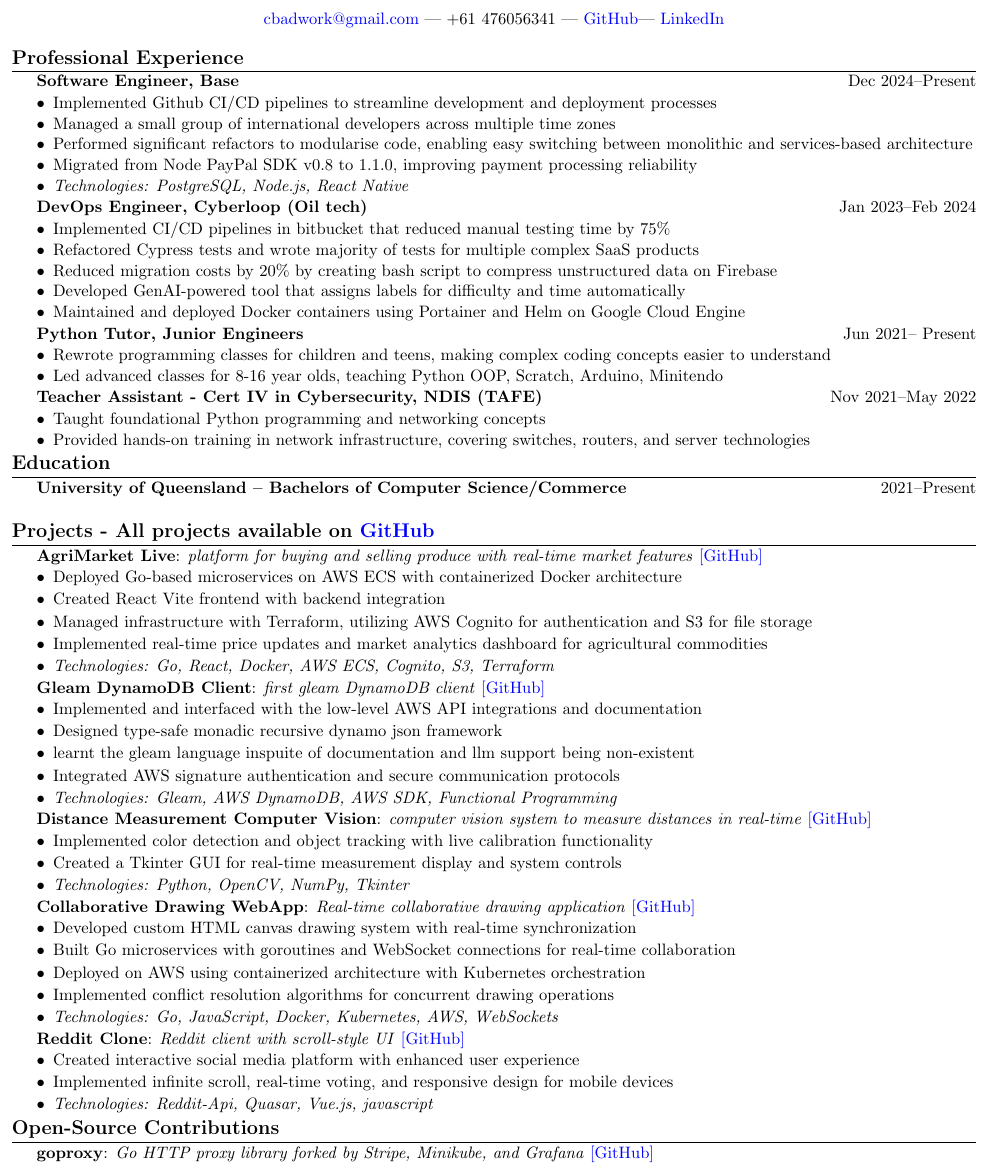
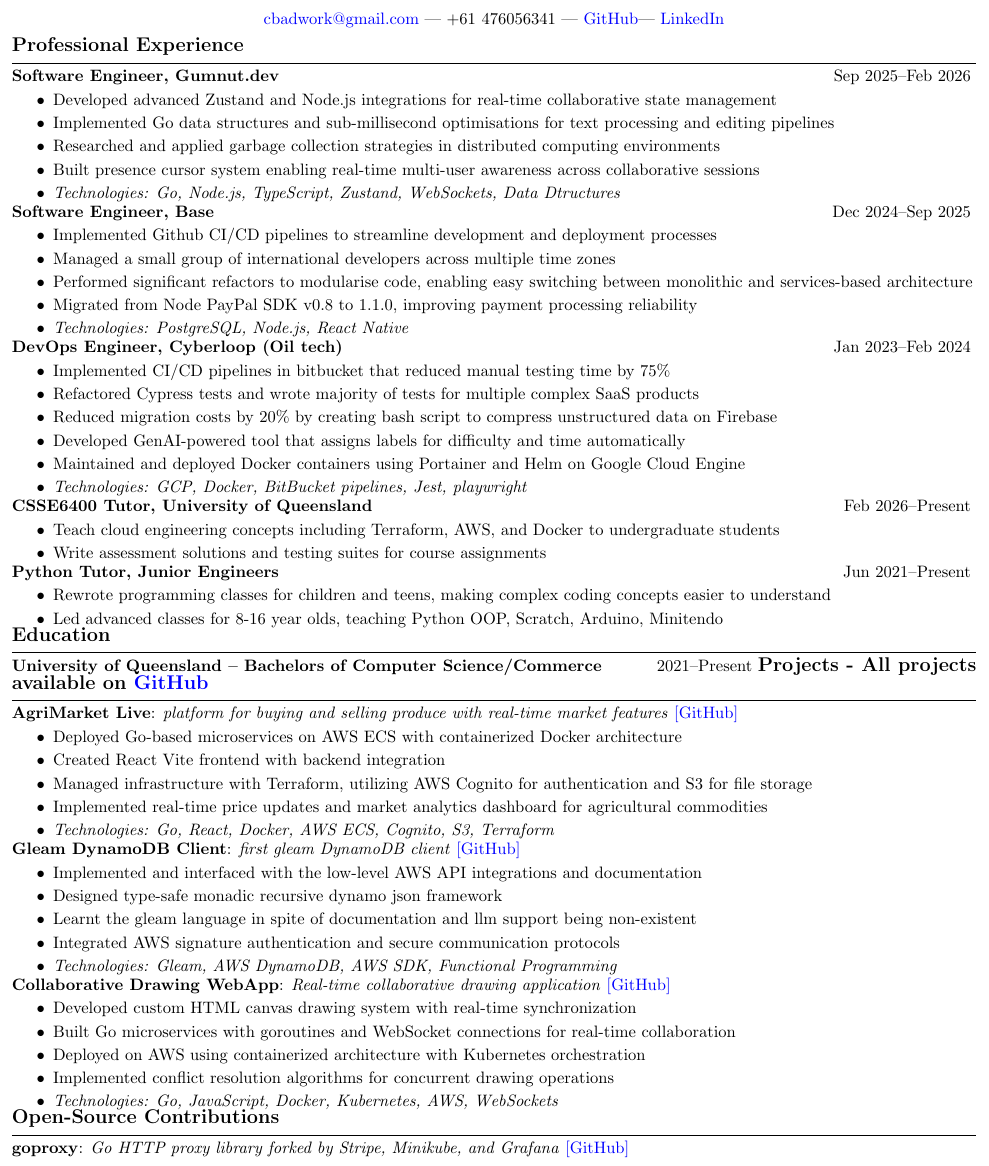
Before and after one commit to CameronBadman/Resume, a LaTeX document (document.tex): part of the page, cut so that both start at the same text. Compiled offline with pdfLaTeX.

Commit message:
added gumnut

```diff
--- a/document.tex
+++ b/document.tex
@@ -1,16 +1,10 @@
-% Compact Resume Template
 \documentclass[10pt,a4paper]{article}
 
-% Packages
 \usepackage[utf8]{inputenc}
 \usepackage{geometry}
 \usepackage{xcolor}
 \usepackage{hyperref}
-\usepackage{enumitem}
-\usepackage{titlesec}
-\usepackage{calc}
 
-% Page layout
 \geometry{
 	a4paper,
 	left=0.25cm,
@@ -42,87 +52,71 @@
 		\href{https://github.com/CameronBadman}{GitHub}|
 		\href{https://www.linkedin.com/in/cameron-badman-5314ba1b8/}{LinkedIn}
 	\end{center}
-
 	\section{Professional Experience}
-	\textbf{Software Engineer, Base} \hfill Dec 2024--Present
-	\begin{itemize}[label=\textbullet, itemsep=0.02cm]
+	\textbf{Software Engineer, Gumnut.dev} \hfill Sep 2025--Feb 2026
+	\begin{tightlist}
+		\item Developed advanced Zustand and Node.js integrations for real-time collaborative state management
+		\item Implemented Go data structures and sub-millisecond optimisations for text processing and editing pipelines
+		\item Researched and applied garbage collection strategies in distributed computing environments
+		\item Built presence cursor system enabling real-time multi-user awareness across collaborative sessions
+		\item \textit{Technologies: Go, Node.js, TypeScript, Zustand, WebSockets, Data Dtructures}
+	\end{tightlist}
+	\textbf{Software Engineer, Base} \hfill Dec 2024--Sep 2025
+	\begin{tightlist}
 		\item Implemented Github CI/CD pipelines to streamline development and deployment processes
 		\item Managed a small group of international developers across multiple time zones
 		\item Performed significant refactors to modularise code, enabling easy switching between monolithic and services-based architecture
 		\item Migrated from Node PayPal SDK v0.8 to 1.1.0, improving payment processing reliability
 		\item \textit{Technologies: PostgreSQL, Node.js, React Native}
-	\end{itemize}
-
+	\end{tightlist}
 	\textbf{DevOps Engineer, Cyberloop (Oil tech)} \hfill Jan 2023--Feb 2024
-	\begin{itemize}[label=\textbullet, itemsep=0.02cm]
+	\begin{tightlist}
 		\item Implemented CI/CD pipelines in bitbucket that reduced manual testing time by 75\%
 		\item Refactored Cypress tests and wrote majority of tests for multiple complex SaaS products
 		\item Reduced migration costs by 20\% by creating bash script to compress unstructured data on Firebase
 		\item Developed GenAI-powered tool that assigns labels for difficulty and time automatically
 		\item Maintained and deployed Docker containers using Portainer and Helm on Google Cloud Engine
-	\end{itemize}
-
-	\textbf{Python Tutor, Junior Engineers} \hfill Jun 2021-- Present
-	\begin{itemize}[label=\textbullet, itemsep=0.02cm]
+		\item \textit{Technologies: GCP, Docker, BitBucket pipelines, Jest, playwright}
+	\end{tightlist}
+	\textbf{CSSE6400 Tutor, University of Queensland} \hfill Feb 2026--Present
+	\begin{tightlist}
+		\item Teach cloud engineering concepts including Terraform, AWS, and Docker to undergraduate students
+		\item Write assessment solutions and testing suites for course assignments
+	\end{tightlist}
+	\textbf{Python Tutor, Junior Engineers} \hfill Jun 2021--Present
+	\begin{tightlist}
 		\item Rewrote programming classes for children and teens, making complex coding concepts easier to understand
 		\item Led advanced classes for 8-16 year olds, teaching Python OOP, Scratch, Arduino, Minitendo
-	\end{itemize}
-
-	\textbf{Teacher Assistant - Cert IV in Cybersecurity, NDIS (TAFE)} \hfill Nov 2021--May 2022
-	\begin{itemize}[label=\textbullet, itemsep=0.02cm]
-		\item Taught foundational Python programming and networking concepts
-		\item Provided hands-on training in network infrastructure, covering switches, routers, and server technologies
-	\end{itemize}
-
+	\end{tightlist}
 	\section{Education}
-	\textbf{University of Queensland -- Bachelors of Computer Science/Commerce} \hfill 2021--Present \\
-	\section{Projects -  \textbf{All projects available on} \href{https://github.com/CameronBadman}{GitHub} }
-
+	\textbf{University of Queensland -- Bachelors of Computer Science/Commerce} \hfill 2021--Present
+	\section{Projects - \textbf{All projects available on} \href{https://github.com/CameronBadman}{GitHub}}
 	\textbf{AgriMarket Live}: \textit{platform for buying and selling produce with real-time market features} \href{https://github.com/CSSE6400/2025_P3_AgriMarket}{[GitHub]}
-	\begin{itemize}[label=\textbullet, itemsep=0.05cm]
+	\begin{tightlist}
 		\item Deployed Go-based microservices on AWS ECS with containerized Docker architecture
 		\item Created React Vite frontend with backend integration
 		\item Managed infrastructure with Terraform, utilizing AWS Cognito for authentication and S3 for file storage
 		\item Implemented real-time price updates and market analytics dashboard for agricultural commodities
 		\item \textit{Technologies: Go, React, Docker, AWS ECS, Cognito, S3, Terraform}
-	\end{itemize}
-
-
+	\end{tightlist}
 	\textbf{Gleam DynamoDB Client}: \textit{first gleam DynamoDB client} \href{https://github.com/CameronBadman/DynamoDb-gleam-client}{[GitHub]}
-	\begin{itemize}[label=\textbullet, itemsep=0.05cm]
+	\begin{tightlist}
 		\item Implemented and interfaced with the low-level AWS API integrations and documentation
 		\item Designed type-safe monadic recursive dynamo json framework
-		\item learnt the gleam language inspuite of documentation and llm support being non-existent
+		\item Learnt the gleam language in spite of documentation and llm support being non-existent
 		\item Integrated AWS signature authentication and secure communication protocols
 		\item \textit{Technologies: Gleam, AWS DynamoDB, AWS SDK, Functional Programming}
-	\end{itemize}
-
-
-	\textbf{Distance Measurement Computer Vision}: \textit{computer vision system to measure distances in real-time} \href{https://github.com/CameronBadman/computer-vision}{[GitHub]}
-	\begin{itemize}[label=\textbullet, itemsep=0.05cm]
-		\item Implemented color detection and object tracking with live calibration functionality
-		\item Created a Tkinter GUI for real-time measurement display and system controls
-		\item \textit{Technologies: Python, OpenCV, NumPy, Tkinter}
-	\end{itemize}
-
+	\end{tightlist}
 	\textbf{Collaborative Drawing WebApp}: \textit{Real-time collaborative drawing application} \href{https://github.com/CameronBadman/Canvis-collab-webapp}{[GitHub]}
-	\begin{itemize}[label=\textbullet, itemsep=0.05cm]
+	\begin{tightlist}
 		\item Developed custom HTML canvas drawing system with real-time synchronization
 		\item Built Go microservices with goroutines and WebSocket connections for real-time collaboration
 		\item Deployed on AWS using containerized architecture with Kubernetes orchestration
 		\item Implemented conflict resolution algorithms for concurrent drawing operations
 		\item \textit{Technologies: Go, JavaScript, Docker, Kubernetes, AWS, WebSockets}
-	\end{itemize}
-
-	\textbf{Reddit Clone}: \textit{Reddit client with scroll-style UI} \href{https://github.com/CameronBadman/Reddit-Clone}{[GitHub]}
-	\begin{itemize}[label=\textbullet, itemsep=0.05cm]
-		\item Created interactive social media platform with enhanced user experience
-		\item Implemented infinite scroll, real-time voting, and responsive design for mobile devices
-		\item \textit{Technologies: Reddit-Api, Quasar, Vue.js, javascript}
-	\end{itemize}
-
+	\end{tightlist}
 	\section{Open-Source Contributions}
 	\textbf{goproxy}: \textit{Go HTTP proxy library forked by Stripe, Minikube, and Grafana} \href{https://github.com/elazarl/goproxy}{[GitHub]}
-	\begin{itemize}[label=\textbullet, itemsep=0.02cm]
+	\begin{tightlist}
 		\item Developed HTTP Archive (HAR) middleware with Prometheus/Grafana integration using goroutines
 		\item Modernizing project's testing infrastructure, transitioning to modern testing practices using testify
```
Also changed, not shown: document.pdf, document.tex (32 more changed lines), 4 other files.
